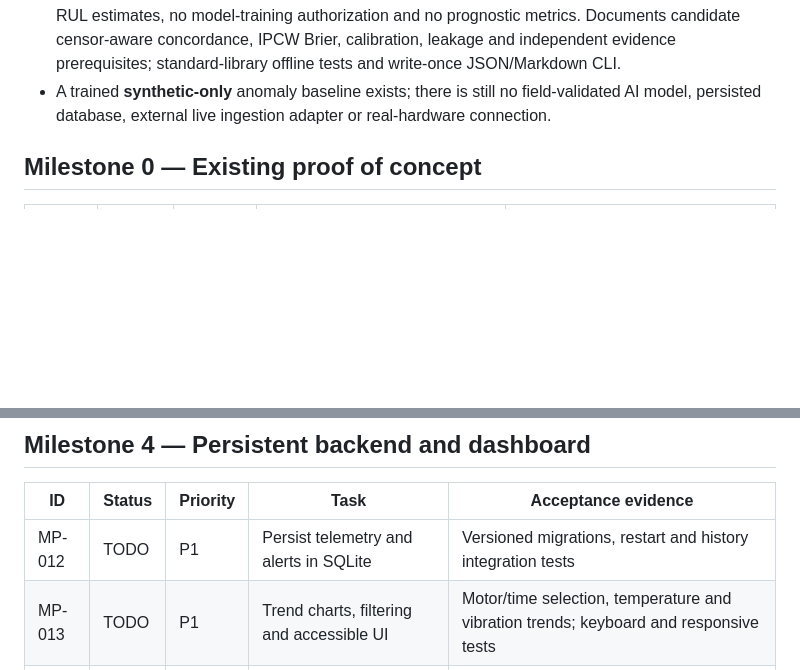
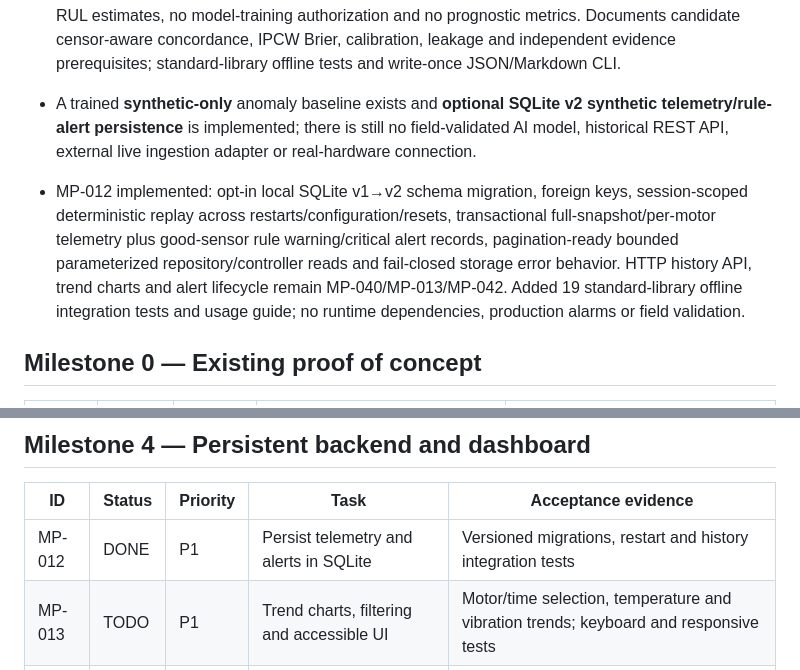
Before and after one commit to yousseffaouzi/MotorPulse-AI, a Markdown page: TODO.md, 2 parts joined by grey strips. GitHub-like rendering; blank space fills up the shorter version.

Commit message:
docs(mp-012): mark versioned SQLite persistence implemented, separate follow-up endpoints

```diff
--- a/TODO.md
+++ b/TODO.md
@@ -45,7 +45,9 @@ From a fresh clone (Python 3.11+), a contributor can run a reproducible multi-mo
 - MP-037 implemented: frozen source-verified MP-011 rule-versus-ML same-event explanations, nine mutually exclusive outcome buckets, reproducible synthetic false-positive/negative and sensor-abstention examples, original rule predicate checks and five-feature standardized-distance contributions. Results match full held-out metrics and group-level checks; safe write-once JSON/Markdown CLI, regression tests and guide. Model threshold remains fit-only, no causal/industrial risk/RUL claims.
 - MP-038 implemented: strict validation-only empirical target-FPR cutoff with score-tie-aware selection, original MP-035 trained model/threshold preserved, indexed source/feature/split checks, full MP-011 original-metric replay, bounded validation cutoff tradeoff curve, selected cutoff applied unchanged to untouched synthetic test for honest held-out comparison. Both model and rules retain common good-sensor denominators and abstentions. Offline write-once JSON/Markdown and regression tests; no guaranteed field alert rates, calibrated risk or RUL.
 - MP-039 implemented: metadata-only versioned RUL research protocol and auditor. Requires explicit externally evidenced functional failure endpoints or right-censoring reasons, strict observed UTC chronology, physically asset-disjoint whole-run splits, and independent source/rights/annotation review beyond self-declared metadata. Fictional fixture correctly blocked; structural audits produce no RUL estimates, no model-training authorization and no prognostic metrics. Documents candidate censor-aware concordance, IPCW Brier, calibration, leakage and independent evidence prerequisites; standard-library offline tests and write-once JSON/Markdown CLI.
-- A trained **synthetic-only** anomaly baseline exists; there is still no field-validated AI model, persisted database, external live ingestion adapter or real-hardware connection.
+- A trained **synthetic-only** anomaly baseline exists and **optional SQLite v2 synthetic telemetry/rule-alert persistence** is implemented; there is still no field-validated AI model, historical REST API, external live ingestion adapter or real-hardware connection.
+
+- MP-012 implemented: opt-in local SQLite v1→v2 schema migration, foreign keys, session-scoped deterministic replay across restarts/configuration/resets, transactional full-snapshot/per-motor telemetry plus good-sensor rule warning/critical alert records, pagination-ready bounded parameterized repository/controller reads and fail-closed storage error behavior. HTTP history API, trend charts and alert lifecycle remain MP-040/MP-013/MP-042. Added 19 standard-library offline integration tests and usage guide; no runtime dependencies, production alarms or field validation.
 
 ## Milestone 0 — Existing proof of concept
 
@@ -113,7 +115,7 @@ From a fresh clone (Python 3.11+), a contributor can run a reproducible multi-mo
 
 | ID | Status | Priority | Task | Acceptance evidence |
 |---|---|---|---|---|
-| MP-012 | TODO | P1 | Persist telemetry and alerts in SQLite | Versioned migrations, restart and history integration tests |
+| MP-012 | DONE | P1 | Persist telemetry and alerts in SQLite | Versioned migrations, restart and history integration tests |
 | MP-013 | TODO | P1 | Trend charts, filtering and accessible UI | Motor/time selection, temperature and vibration trends; keyboard and responsive tests |
 | MP-014 | TODO | P2 | Optional SSE/WebSocket streaming | Live events and reconnect tested; polling fallback |
 | MP-040 | TODO | P1 | History and event REST endpoints | Paginated and filtered reads; documented errors and response schema |
```
